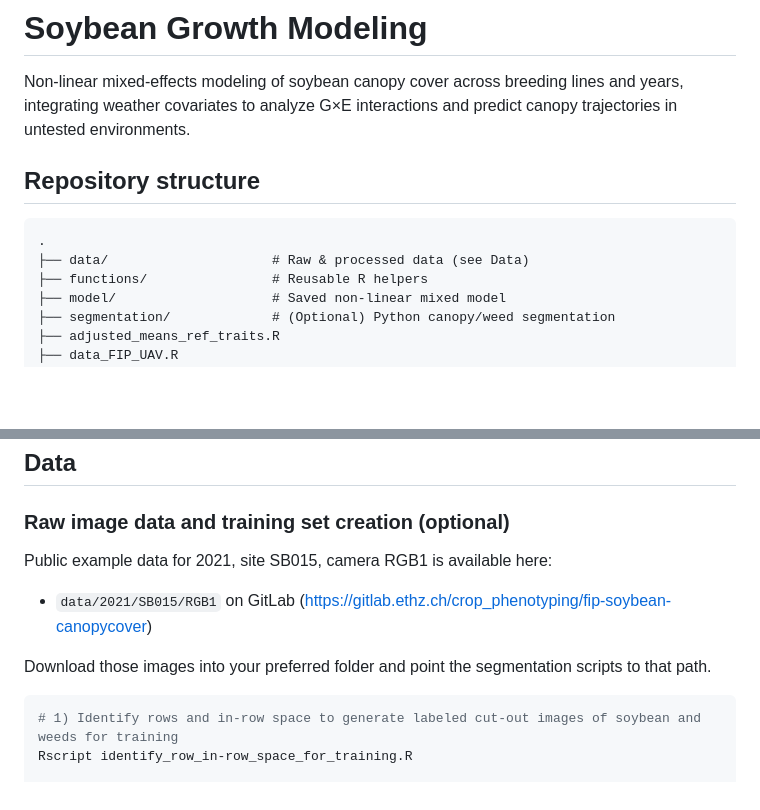
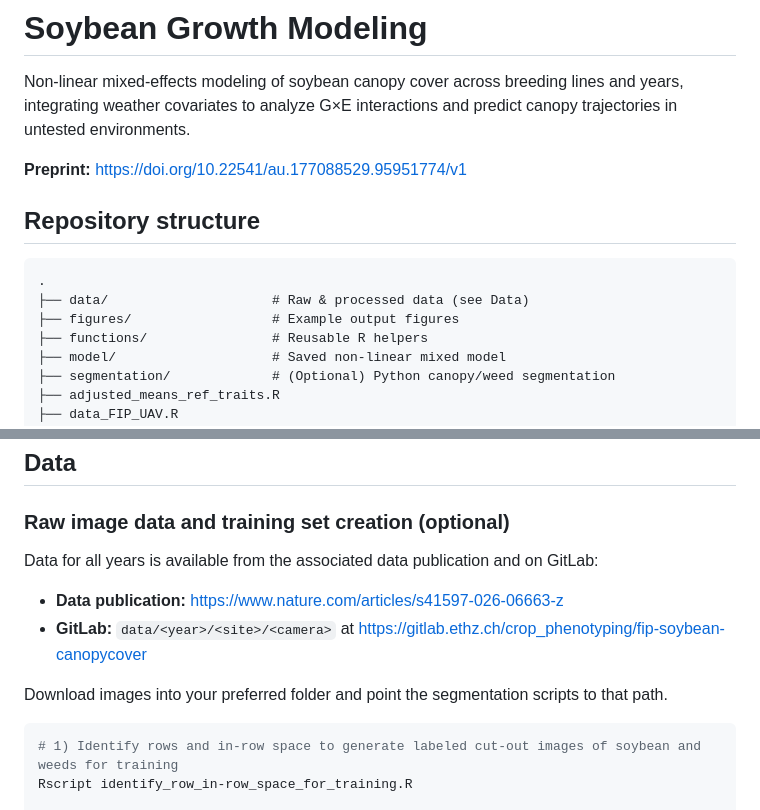
Before and after one commit to beat2keller/soybean-growth-modeling, a Markdown page: README.md, 2 parts joined by grey strips. GitHub-like rendering; blank space fills up the shorter version.

Commit message:
Add preprint DOI and example canopy cover figure to README

````diff
--- a/README.md
+++ b/README.md
@@ -1,12 +1,15 @@
 # Soybean Growth Modeling
 
 Non-linear mixed-effects modeling of soybean canopy cover across breeding lines and years, integrating weather covariates to analyze G×E interactions and predict canopy trajectories in untested environments.
+
+**Preprint:** [https://doi.org/10.22541/au.177088529.95951774/v1](https://doi.org/10.22541/au.177088529.95951774/v1)
 
 ## Repository structure
 
 ```
 .
 ├── data/                     # Raw & processed data (see Data)
+├── figures/                  # Example output figures
 ├── functions/                # Reusable R helpers
 ├── model/                    # Saved non-linear mixed model
 ├── segmentation/             # (Optional) Python canopy/weed segmentation
@@ -58,12 +61,12 @@ conda activate <env-name-from-requirements.yml>
 
 ### Raw image data and training set creation (optional)
 
-Public example data for 2021, site SB015, camera RGB1 is available here:
+Data for all years is available from the associated data publication and on GitLab:
 
-- `data/2021/SB015/RGB1` on GitLab
-  (https://gitlab.ethz.ch/crop_phenotyping/fip-soybean-canopycover)
+- **Data publication:** [https://www.nature.com/articles/s41597-026-06663-z](https://www.nature.com/articles/s41597-026-06663-z)
+- **GitLab:** `data/<year>/<site>/<camera>` at [https://gitlab.ethz.ch/crop_phenotyping/fip-soybean-canopycover](https://gitlab.ethz.ch/crop_phenotyping/fip-soybean-canopycover)
 
-Download those images into your preferred folder and point the segmentation scripts to that path.
+Download images into your preferred folder and point the segmentation scripts to that path.
 
 ```bash
 # 1) Identify rows and in-row space to generate labeled cut-out images of soybean and weeds for training
````
Also changed, not shown: other parts of README.md (+4 -0 lines).
